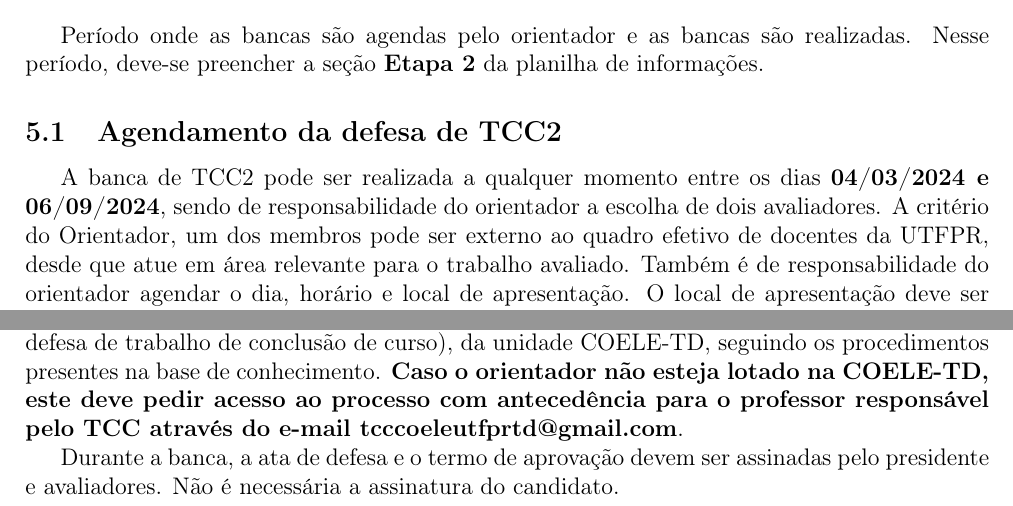
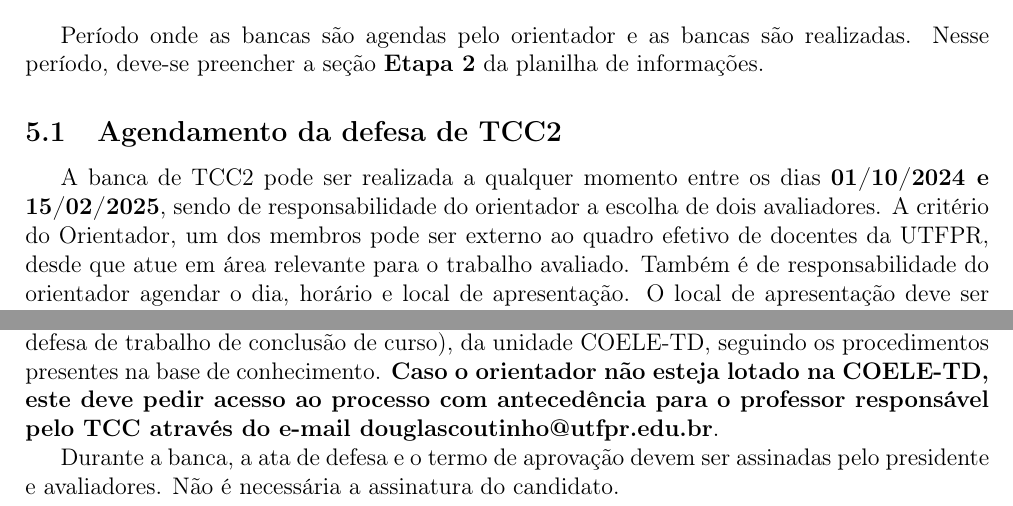
Before and after one commit to fpfrimer/manual_tcc, a LaTeX thesis (manual_tcc2.tex): two parts of pages 2 and 3 of 5, joined at a grey line, cut so that both start at the same text. Compiled offline with pdfLaTeX.

Commit message:
update tcc2 2024/2

```diff
--- a/manual_tcc2.tex
+++ b/manual_tcc2.tex
@@ -20,10 +20,10 @@
 
 
 % Atualizar as datas a cada semestre:
-\newcommand{\startdate}{04/03/2024}		% Data de início do semestre
-\newcommand{\agendadate}{06/09/2024}	% Prazo para desenvolvimento e escrita do TCC
-\newcommand{\bancadate}{06/09/2024}		% Prazo para realização das Bancas
-\newcommand{\finaldate}{13/09/2024}		% Prazo para a entrega da versão final
+\newcommand{\startdate}{01/10/2024}		% Data de início do semestre
+\newcommand{\agendadate}{08/02/2025}	% Prazo para desenvolvimento e escrita do TCC
+\newcommand{\bancadate}{15/02/2025}		% Prazo para realização das Bancas
+\newcommand{\finaldate}{22/02/2025}		% Prazo para a entrega da versão final
 \newcommand{\seiprocess}{23064.008545/2024-09} % Processo para as ATAs
 
 \begin{document}
@@ -122,7 +122,7 @@
 
 	O orientador pode, opcionalmente, utilizar a ficha de avaliação presente no ANEXO VI da referida Instrução Normativa e solicitar a assinatura dos membros da banca. No caso da utilização da ficha de avaliação, o orientar fica responsável pelo arquivamento do documento. Para isso, o orientador deverá criar um novo processo SEI e coletar as assinaturas digitais dos membros da banca, não podendo utilizar o processo \seiprocess{} para esse fim.
 
-	A Ata de defesa e o termo de aprovação devem ser entregues pelo orientador por meios do SEI (Sistema Eletrônico de Informações) no processo \seiprocess{} (Graduação: defesa de trabalho de conclusão de curso), da unidade COELE-TD, seguindo os procedimentos presentes na base de conhecimento. \textbf{Caso o orientador não esteja lotado na COELE-TD, este deve pedir acesso ao processo com antecedência para o professor responsável pelo TCC através do e-mail tcccoeleutfprtd@gmail.com}.
+	A Ata de defesa e o termo de aprovação devem ser entregues pelo orientador por meios do SEI (Sistema Eletrônico de Informações) no processo \seiprocess{} (Graduação: defesa de trabalho de conclusão de curso), da unidade COELE-TD, seguindo os procedimentos presentes na base de conhecimento. \textbf{Caso o orientador não esteja lotado na COELE-TD, este deve pedir acesso ao processo com antecedência para o professor responsável pelo TCC através do e-mail douglascoutinho@utfpr.edu.br}.
 
 	Durante a banca, a ata de defesa e o termo de aprovação devem ser assinadas pelo presidente e avaliadores. Não é necessária a assinatura do candidato.
 
```
Also changed, not shown: manual_tcc2.pdf, manual_tcc2.tex (2 more changed lines).
